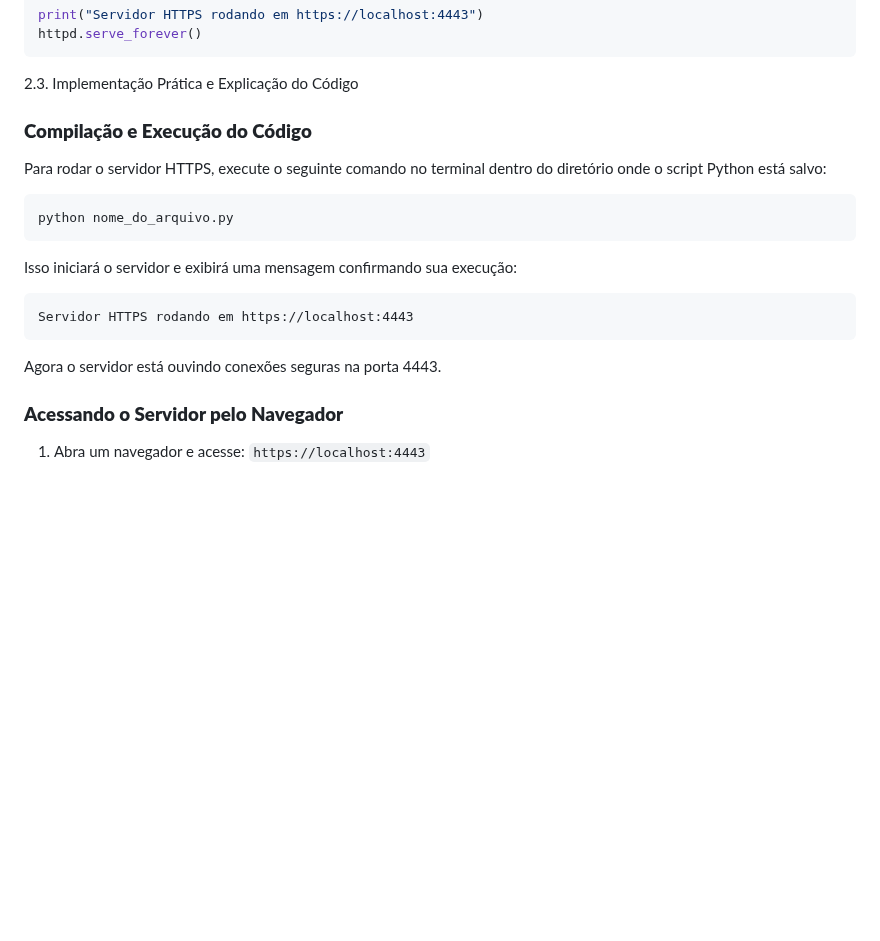
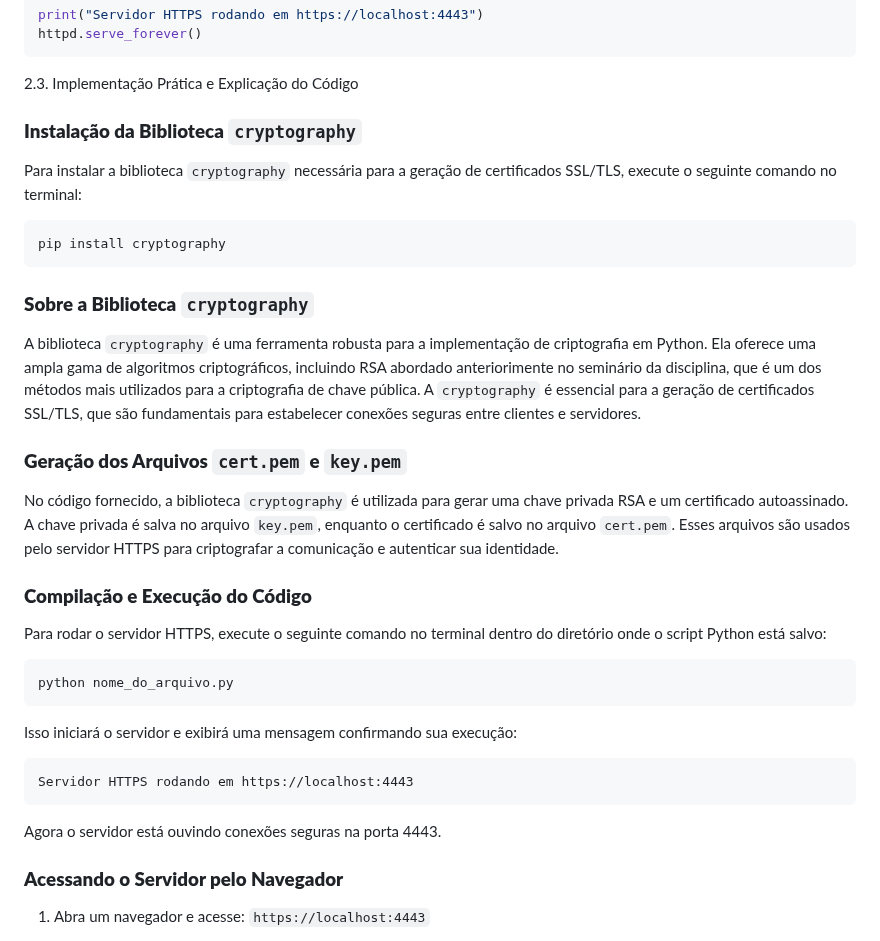
Before and after one commit to viniciusbowen/TLS-SegurancaComputacional, a Markdown page: README.md, the part around the change. Drawn GitHub-style; blank space fills up the shorter version.

````diff
--- a/README.md
+++ b/README.md
@@ -156,6 +156,21 @@ httpd.serve_forever()
 ```
 2.3. Implementação Prática e Explicação do Código
 
+### **Instalação da Biblioteca `cryptography`**
+
+Para instalar a biblioteca `cryptography` necessária para a geração de certificados SSL/TLS, execute o seguinte comando no terminal:
+
+```sh
+pip install cryptography
+```
+
+### **Sobre a Biblioteca `cryptography`**
+
+A biblioteca `cryptography` é uma ferramenta robusta para a implementação de criptografia em Python. Ela oferece uma ampla gama de algoritmos criptográficos, incluindo RSA abordado anteriorimente no seminário da disciplina, que é um dos métodos mais utilizados para a criptografia de chave pública. A `cryptography` é essencial para a geração de certificados SSL/TLS, que são fundamentais para estabelecer conexões seguras entre clientes e servidores.
+
+### **Geração dos Arquivos `cert.pem` e `key.pem`**
+
+No código fornecido, a biblioteca `cryptography` é utilizada para gerar uma chave privada RSA e um certificado autoassinado. A chave privada é salva no arquivo `key.pem`, enquanto o certificado é salvo no arquivo `cert.pem`. Esses arquivos são usados pelo servidor HTTPS para criptografar a comunicação e autenticar sua identidade.
 
 ### **Compilação e Execução do Código**
 
@@ -172,6 +187,7 @@ Servidor HTTPS rodando em https://localhost:4443
 ```
 
 Agora o servidor está ouvindo conexões seguras na porta 4443.
+
 
 ### **Acessando o Servidor pelo Navegador**
 
````
